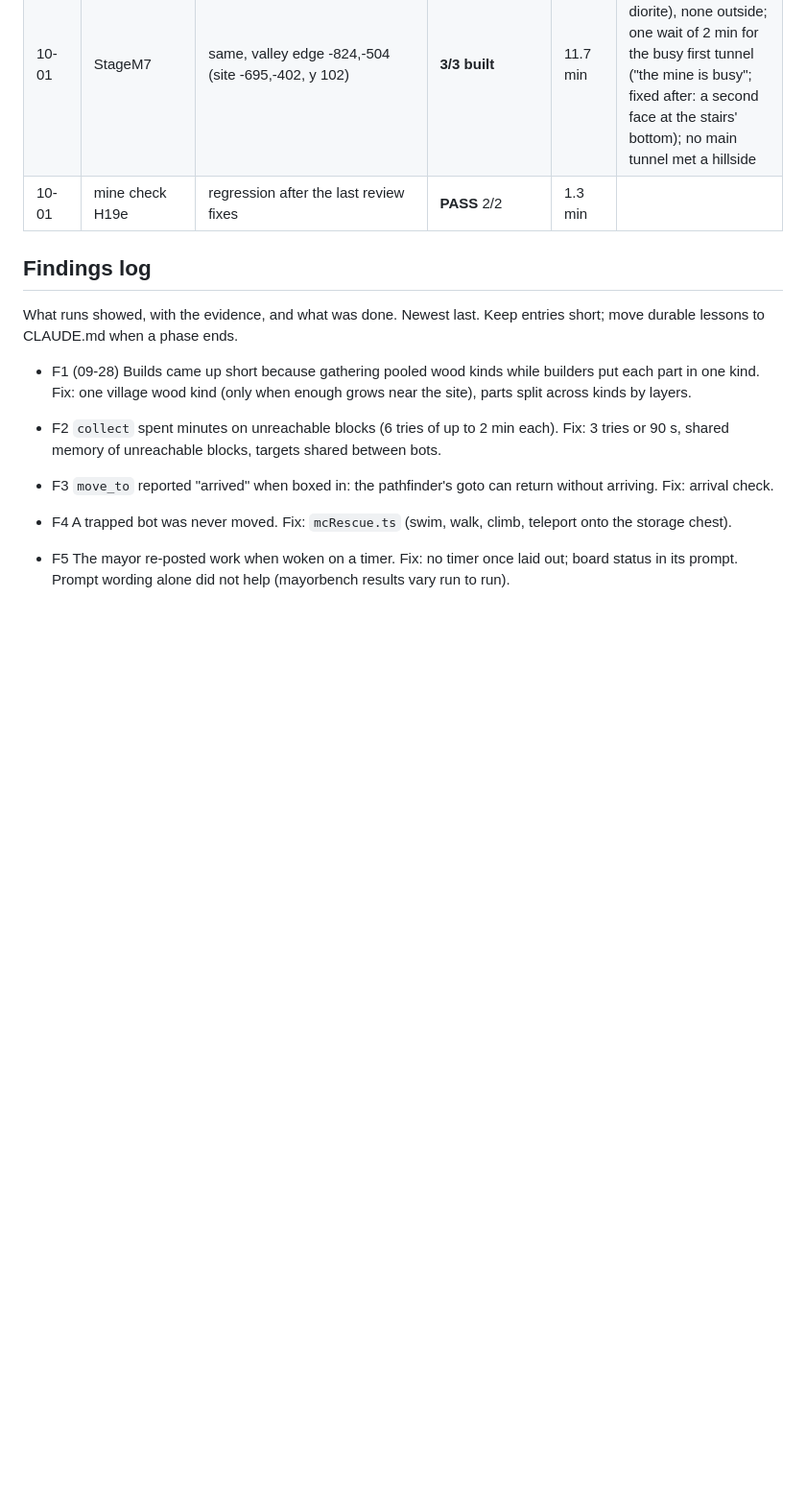
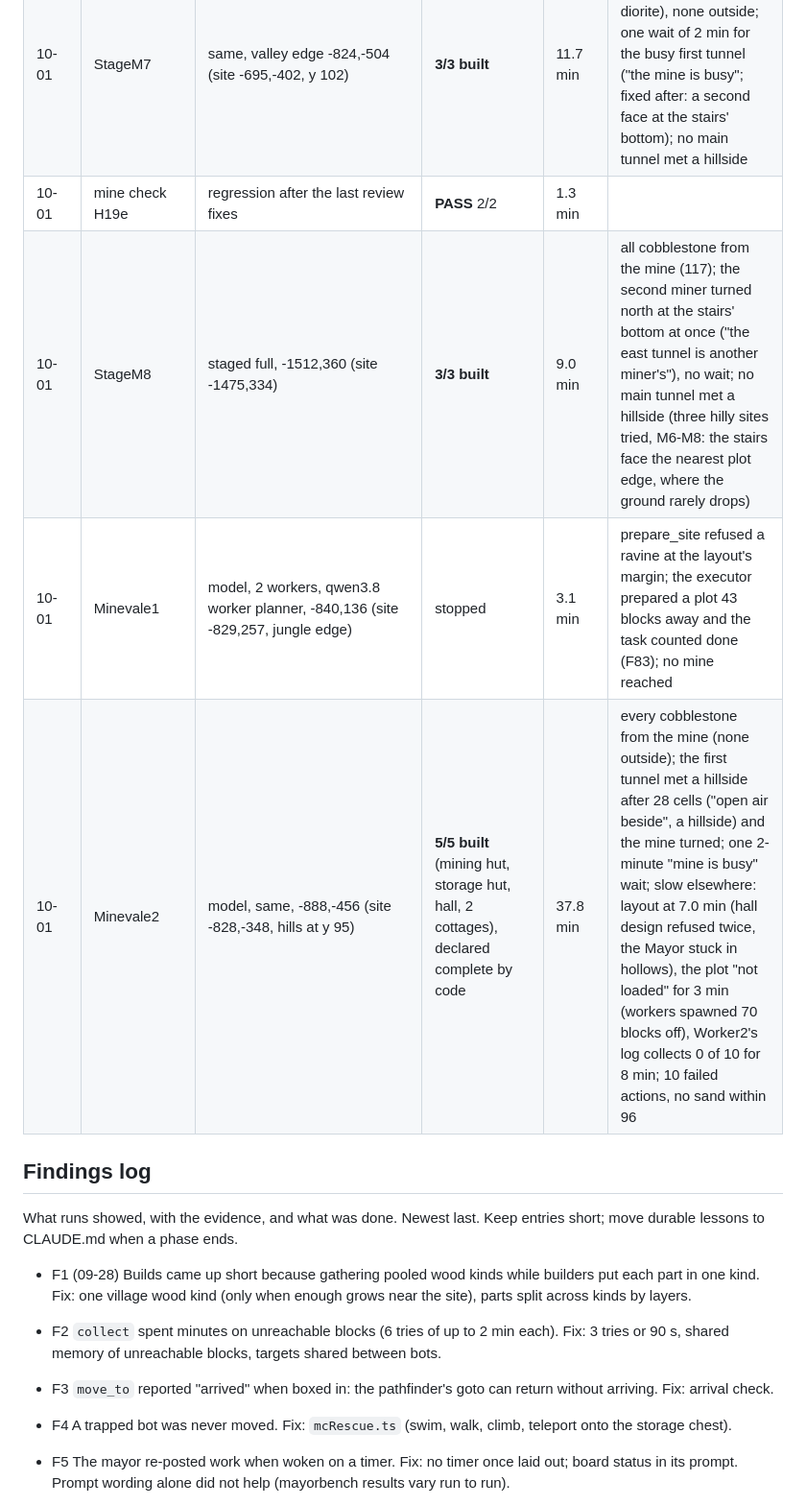
Before and after one commit to delphium226/MCAISandbox, a Markdown page: docs/PLAN.md, the part around one of its changes. Shown at 96% size. GitHub-like rendering; blank space fills up the shorter version.

```diff
--- a/docs/PLAN.md
+++ b/docs/PLAN.md
@@ -342,6 +347,9 @@ One row per model-driven or staged run worth remembering. Time is to the last bu
 | 10-01 | StageM6 | staged full after approach and holding fixes, hills -648,-328 (site -740,-391, y 111) | **3/3 built** | 9.5 min | every cobblestone from the mine (5 trips, 107), none outside; the second miner turned its own tunnel off the busy first one; no main tunnel met a hillside |
 | 10-01 | StageM7 | same, valley edge -824,-504 (site -695,-402, y 102) | **3/3 built** | 11.7 min | all cobblestone from the mine (131 and 44 diorite), none outside; one wait of 2 min for the busy first tunnel ("the mine is busy"; fixed after: a second face at the stairs' bottom); no main tunnel met a hillside |
 | 10-01 | mine check H19e | regression after the last review fixes | **PASS** 2/2 | 1.3 min | |
+| 10-01 | StageM8 | staged full, -1512,360 (site -1475,334) | **3/3 built** | 9.0 min | all cobblestone from the mine (117); the second miner turned north at the stairs' bottom at once ("the east tunnel is another miner's"), no wait; no main tunnel met a hillside (three hilly sites tried, M6-M8: the stairs face the nearest plot edge, where the ground rarely drops) |
+| 10-01 | Minevale1 | model, 2 workers, qwen3.8 worker planner, -840,136 (site -829,257, jungle edge) | stopped | 3.1 min | prepare_site refused a ravine at the layout's margin; the executor prepared a plot 43 blocks away and the task counted done (F83); no mine reached |
+| 10-01 | Minevale2 | model, same, -888,-456 (site -828,-348, hills at y 95) | **5/5 built** (mining hut, storage hut, hall, 2 cottages), declared complete by code | 37.8 min | every cobblestone from the mine (none outside); the first tunnel met a hillside after 28 cells ("open air beside", a hillside) and the mine turned; one 2-minute "mine is busy" wait; slow elsewhere: layout at 7.0 min (hall design refused twice, the Mayor stuck in hollows), the plot "not loaded" for 3 min (workers spawned 70 blocks off), Worker2's log collects 0 of 10 for 8 min; 10 failed actions, no sand within 96 |
 
 ## Findings log
 
```
Also changed, not shown: other parts of docs/PLAN.md (+14 -2 lines).
